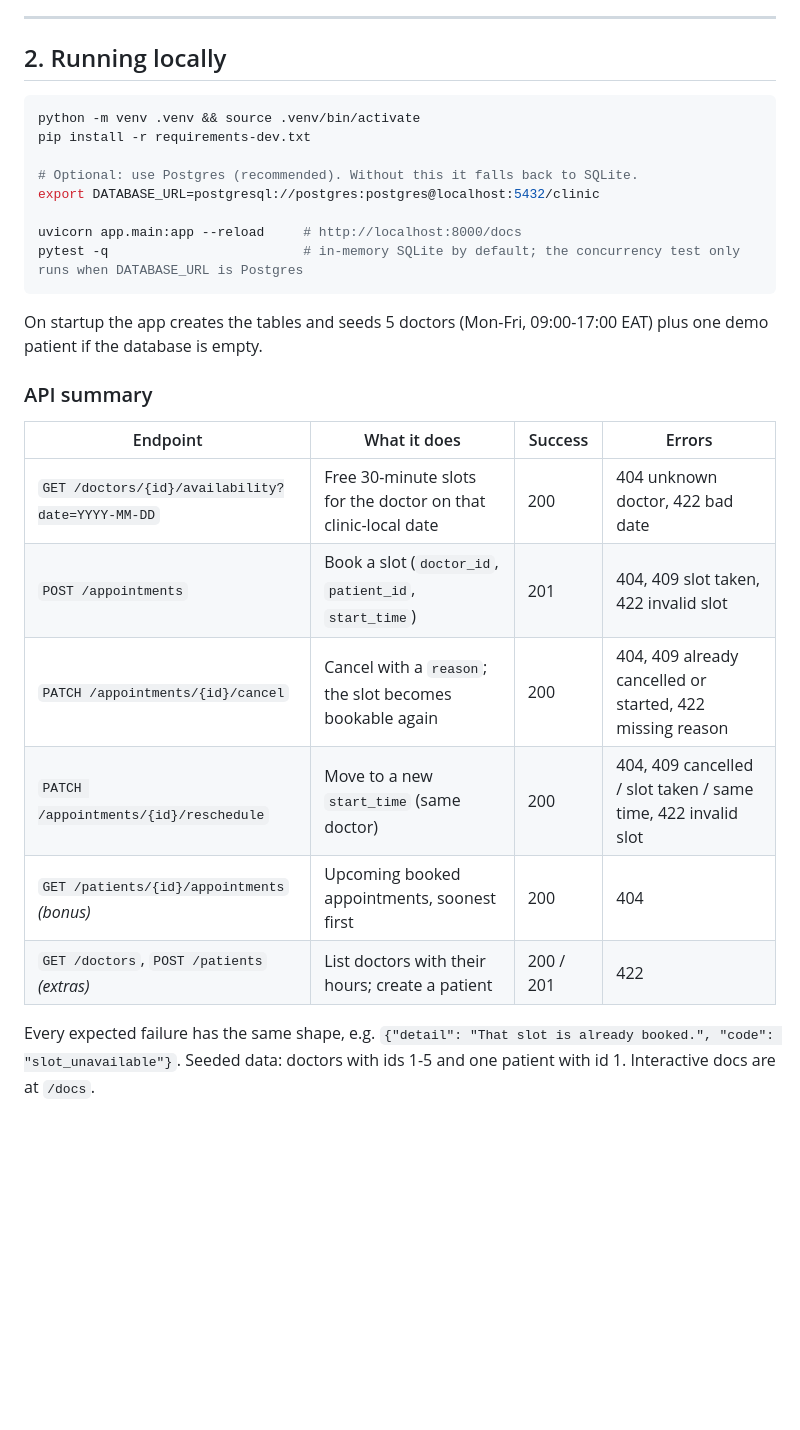
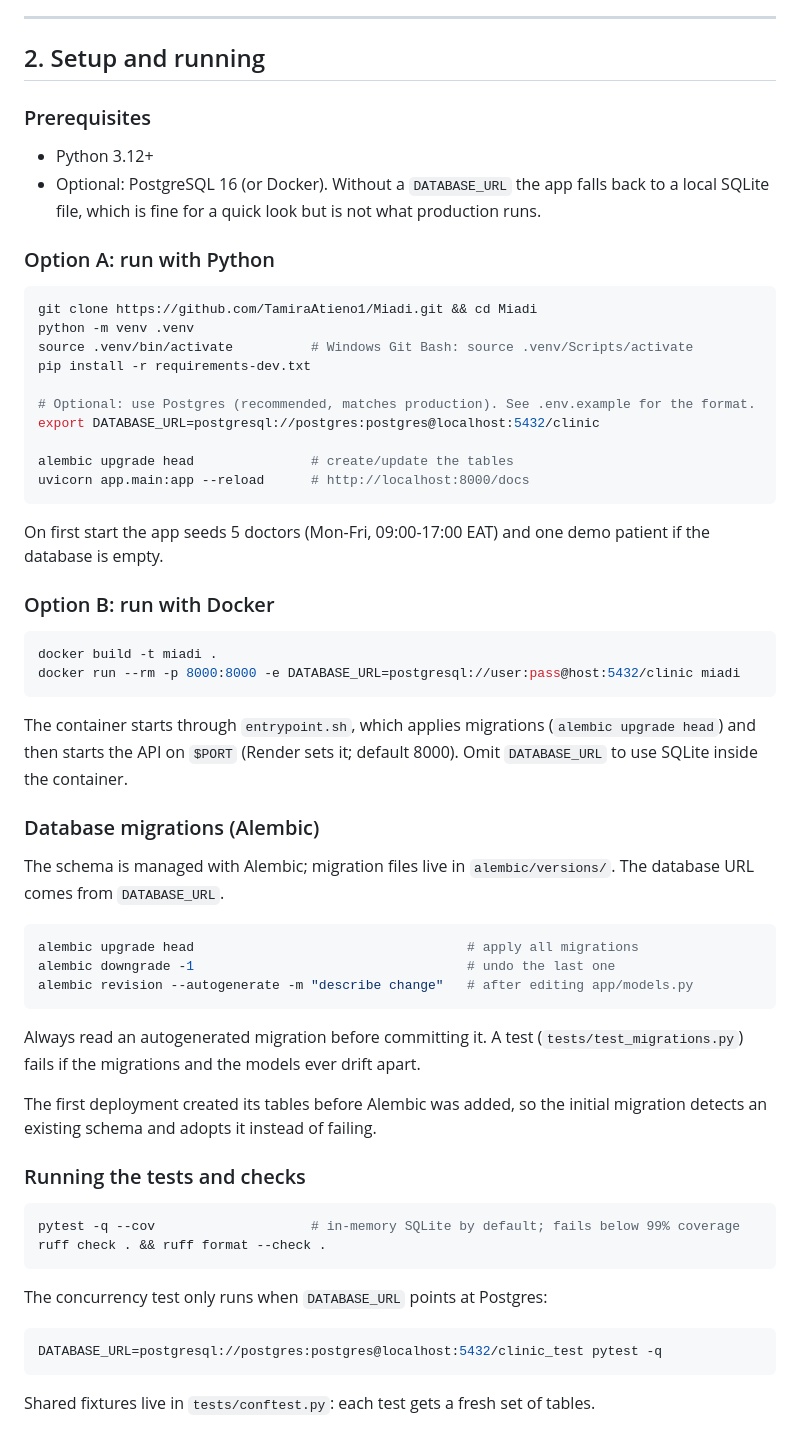
Before and after one commit to TamiraAtieno1/Miadi, a Markdown page: README.md, the part around one of its changes. Drawn GitHub-style; blank space fills up the shorter version.

Commit message:
docs: explain setup and database migrations

````diff
--- a/README.md
+++ b/README.md
@@ -99,32 +99,53 @@ _Decisions I made where the brief was ambiguous._
 
 ---
 
-## 2. Running locally
+## 2. Setup and running
 
+### Prerequisites
+- Python 3.12+
+- Optional: PostgreSQL 16 (or Docker). Without a `DATABASE_URL` the app falls back to a local SQLite file, which is fine for a quick look but is not what production runs.
+
+### Option A: run with Python
 ```bash
-python -m venv .venv && source .venv/bin/activate
+git clone https://github.com/TamiraAtieno1/Miadi.git && cd Miadi
+python -m venv .venv
+source .venv/bin/activate          # Windows Git Bash: source .venv/Scripts/activate
 pip install -r requirements-dev.txt
 
-# Optional: use Postgres (recommended). Without this it falls back to SQLite.
+# Optional: use Postgres (recommended, matches production). See .env.example for the format.
 export DATABASE_URL=postgresql://postgres:postgres@localhost:5432/clinic
 
-uvicorn app.main:app --reload     # http://localhost:8000/docs
-pytest -q                         # in-memory SQLite by default; the concurrency test only runs when DATABASE_URL is Postgres
+alembic upgrade head               # create/update the tables
+uvicorn app.main:app --reload      # http://localhost:8000/docs
 ```
+On first start the app seeds 5 doctors (Mon-Fri, 09:00-17:00 EAT) and one demo patient if the database is empty.
 
-On startup the app creates the tables and seeds 5 doctors (Mon-Fri, 09:00-17:00 EAT) plus one demo patient if the database is empty.
+### Option B: run with Docker
+```bash
+docker build -t miadi .
+docker run --rm -p 8000:8000 -e DATABASE_URL=postgresql://user:pass@host:5432/clinic miadi
+```
+The container starts through `entrypoint.sh`, which applies migrations (`alembic upgrade head`) and then starts the API on `$PORT` (Render sets it; default 8000). Omit `DATABASE_URL` to use SQLite inside the container.
 
-### API summary
+### Database migrations (Alembic)
+The schema is managed with Alembic; migration files live in `alembic/versions/`. The database URL comes from `DATABASE_URL`.
+```bash
+alembic upgrade head                                   # apply all migrations
+alembic downgrade -1                                   # undo the last one
+alembic revision --autogenerate -m "describe change"   # after editing app/models.py
+```
+Always read an autogenerated migration before committing it. A test (`tests/test_migrations.py`) fails if the migrations and the models ever drift apart.
 
-| Endpoint | What it does | Success | Errors |
-|---|---|---|---|
-| `GET /doctors/{id}/availability?date=YYYY-MM-DD` | Free 30-minute slots for the doctor on that clinic-local date | 200 | 404 unknown doctor, 422 bad date |
-| `POST /appointments` | Book a slot (`doctor_id`, `patient_id`, `start_time`) | 201 | 404, 409 slot taken, 422 invalid slot |
-| `PATCH /appointments/{id}/cancel` | Cancel with a `reason`; the slot becomes bookable again | 200 | 404, 409 already cancelled or started, 422 missing reason |
-| `PATCH /appointments/{id}/reschedule` | Move to a new `start_time` (same doctor) | 200 | 404, 409 cancelled / slot taken / same time, 422 invalid slot |
-| `GET /patients/{id}/appointments` _(bonus)_ | Upcoming booked appointments, soonest first | 200 | 404 |
-| `GET /doctors`, `POST /patients` _(extras)_ | List doctors with their hours; create a patient | 200 / 201 | 422 |
+The first deployment created its tables before Alembic was added, so the initial migration detects an existing schema and adopts it instead of failing.
 
-Every expected failure has the same shape, e.g. `{"detail": "That slot is already booked.", "code": "slot_unavailable"}`.
-Seeded data: doctors with ids 1-5 and one patient with id 1. Interactive docs are at `/docs`.
+### Running the tests and checks
+```bash
+pytest -q --cov                    # in-memory SQLite by default; fails below 99% coverage
+ruff check . && ruff format --check .
+```
+The concurrency test only runs when `DATABASE_URL` points at Postgres:
+```bash
+DATABASE_URL=postgresql://postgres:postgres@localhost:5432/clinic_test pytest -q
+```
+Shared fixtures live in `tests/conftest.py`: each test gets a fresh set of tables.
 
````
Also changed, not shown: other parts of README.md (+5 -28 lines).
